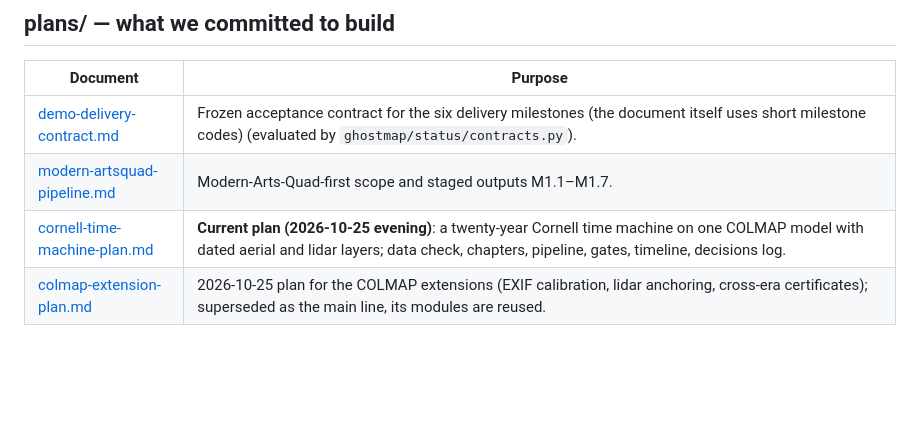
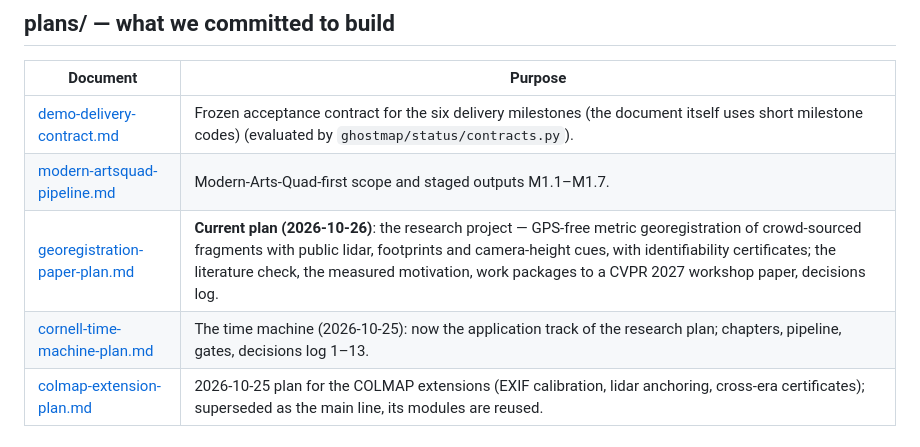
Before and after one commit to BobbyZbp/CS-6672, a Markdown page: docs/README.md, the part around the change. Drawn GitHub-style; blank space fills up the shorter version.

```diff
--- a/docs/README.md
+++ b/docs/README.md
@@ -10,7 +10,8 @@ dated measurements; re-check the files they cite before quoting them as current.
 | --- | --- |
 | [demo-delivery-contract.md](plans/demo-delivery-contract.md) | Frozen acceptance contract for the six delivery milestones (the document itself uses short milestone codes) (evaluated by `ghostmap/status/contracts.py`). |
 | [modern-artsquad-pipeline.md](plans/modern-artsquad-pipeline.md) | Modern-Arts-Quad-first scope and staged outputs M1.1–M1.7. |
-| [cornell-time-machine-plan.md](plans/cornell-time-machine-plan.md) | **Current plan (2026-10-25 evening)**: a twenty-year Cornell time machine on one COLMAP model with dated aerial and lidar layers; data check, chapters, pipeline, gates, timeline, decisions log. |
+| [georegistration-paper-plan.md](plans/georegistration-paper-plan.md) | **Current plan (2026-10-26)**: the research project — GPS-free metric georegistration of crowd-sourced fragments with public lidar, footprints and camera-height cues, with identifiability certificates; the literature check, the measured motivation, work packages to a CVPR 2027 workshop paper, decisions log. |
+| [cornell-time-machine-plan.md](plans/cornell-time-machine-plan.md) | The time machine (2026-10-25): now the application track of the research plan; chapters, pipeline, gates, decisions log 1–13. |
 | [colmap-extension-plan.md](plans/colmap-extension-plan.md) | 2026-10-25 plan for the COLMAP extensions (EXIF calibration, lidar anchoring, cross-era certificates); superseded as the main line, its modules are reused. |
 
 ## reference/ — how the current pipeline works
```
Also changed, not shown: artifacts/README.md (+1 -0 lines), docs/plans/georegistration-paper-plan.md (added, +91 -0 lines).
